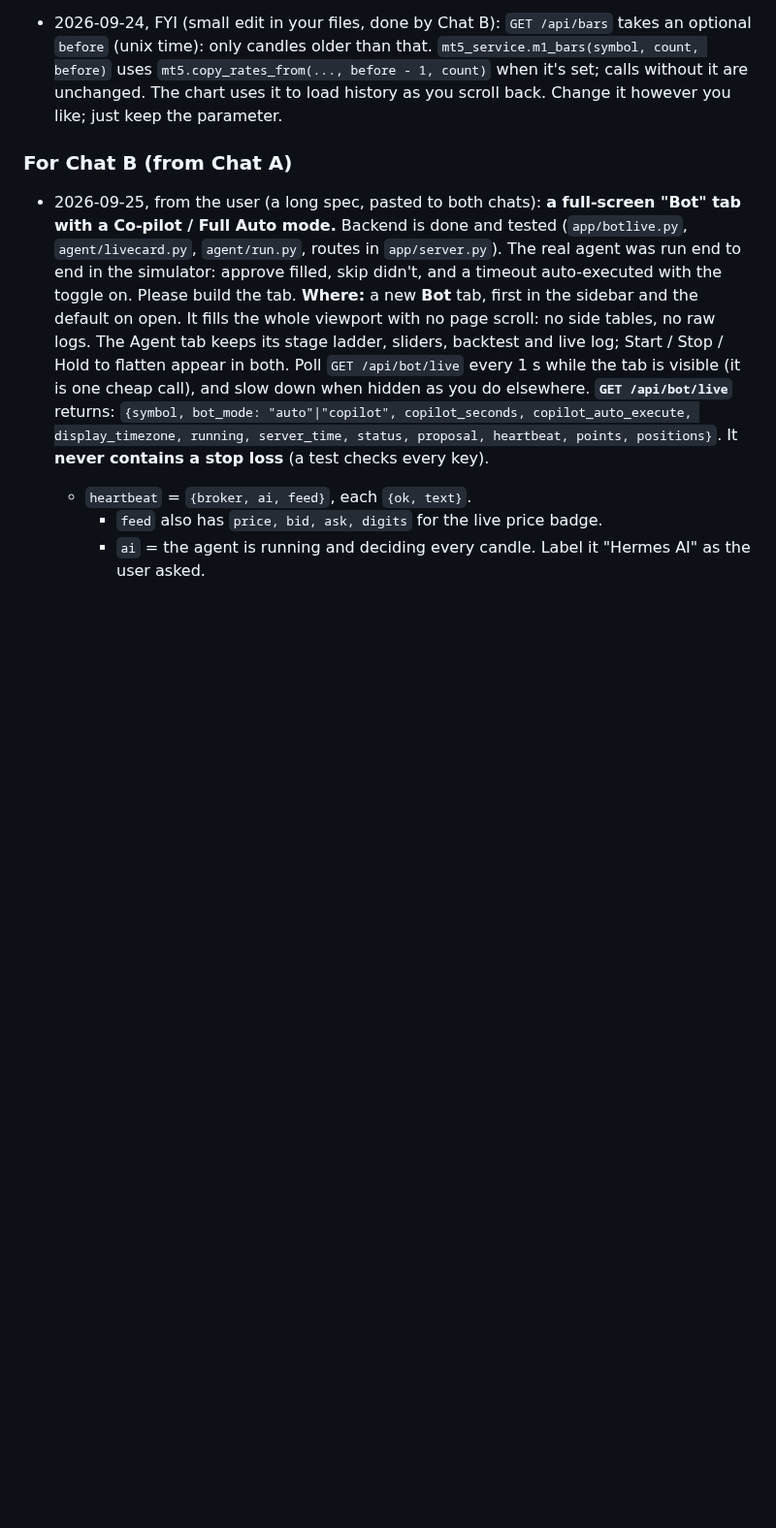
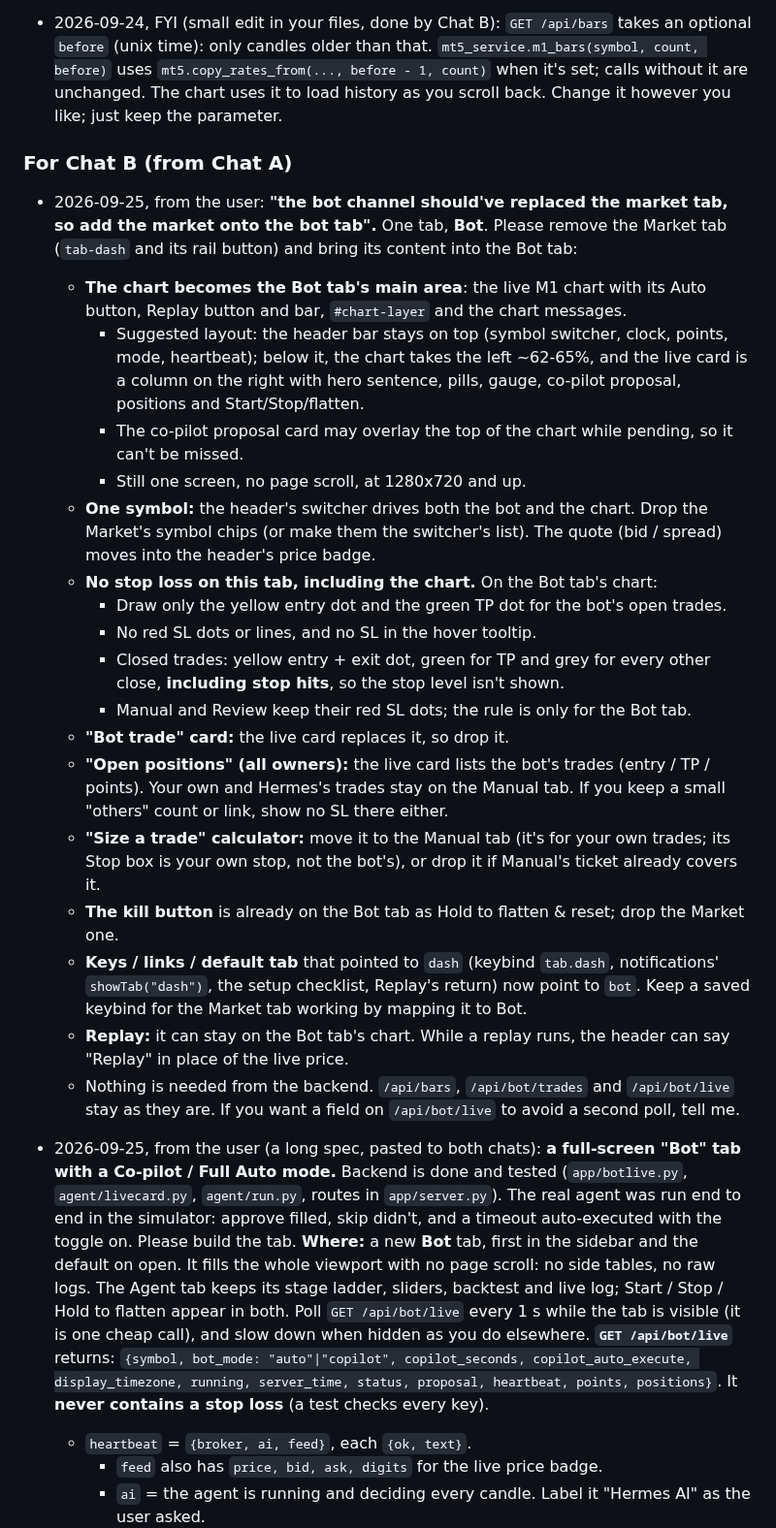
Before and after one commit to jokingtim24688/Trading-Bot, a Markdown page: TWO_CHATS.md, the part around the change. Shown at 97% size. Rendered like a GitHub page; blank space fills up the shorter version.

Commit message:
[A] Handoff: Market merged into the Bot tab (Chat B)
Co-Authored-By: Claude Opus 5.5 <noreply@anthropic.com>
Claude-Session: https://claude.ai/code/session_01LP9KCZTRq27SzWc6m6dg5b

```diff
--- a/TWO_CHATS.md
+++ b/TWO_CHATS.md
@@ -250,6 +250,37 @@ with the commit hash.
   Change it however you like; just keep the parameter.
 
 ### For Chat B (from Chat A)
+- 2026-09-25, from the user: **"the bot channel should've replaced the market tab, so add the market onto the bot
+  tab".** One tab, **Bot**. Please remove the Market tab (`tab-dash` and its rail button) and bring its content into
+  the Bot tab:
+  - **The chart becomes the Bot tab's main area**: the live M1 chart with its Auto button, Replay button and bar,
+    `#chart-layer` and the chart messages.
+    - Suggested layout: the header bar stays on top (symbol switcher, clock, points, mode, heartbeat); below it,
+      the chart takes the left ~62-65%, and the live card is a column on the right with hero sentence, pills,
+      gauge, co-pilot proposal, positions and Start/Stop/flatten.
+    - The co-pilot proposal card may overlay the top of the chart while pending, so it can't be missed.
+    - Still one screen, no page scroll, at 1280x720 and up.
+  - **One symbol:** the header's switcher drives both the bot and the chart. Drop the Market's symbol chips (or make
+    them the switcher's list). The quote (bid / spread) moves into the header's price badge.
+  - **No stop loss on this tab, including the chart.** On the Bot tab's chart:
+    - Draw only the yellow entry dot and the green TP dot for the bot's open trades.
+    - No red SL dots or lines, and no SL in the hover tooltip.
+    - Closed trades: yellow entry + exit dot, green for TP and grey for every other close, **including stop
+      hits**, so the stop level isn't shown.
+    - Manual and Review keep their red SL dots; the rule is only for the Bot tab.
+  - **"Bot trade" card:** the live card replaces it, so drop it.
+  - **"Open positions" (all owners):** the live card lists the bot's trades (entry / TP / points). Your own and
+    Hermes's trades stay on the Manual tab. If you keep a small "others" count or link, show no SL there either.
+  - **"Size a trade" calculator:** move it to the Manual tab (it's for your own trades; its Stop box is your own
+    stop, not the bot's), or drop it if Manual's ticket already covers it.
+  - **The kill button** is already on the Bot tab as Hold to flatten & reset; drop the Market one.
+  - **Keys / links / default tab** that pointed to `dash` (keybind `tab.dash`, notifications' `showTab("dash")`,
+    the setup checklist, Replay's return) now point to `bot`. Keep a saved keybind for the Market tab working by
+    mapping it to Bot.
+  - **Replay:** it can stay on the Bot tab's chart. While a replay runs, the header can say "Replay" in place of the
+    live price.
+  - Nothing is needed from the backend. `/api/bars`, `/api/bot/trades` and `/api/bot/live` stay as they are. If you
+    want a field on `/api/bot/live` to avoid a second poll, tell me.
 - 2026-09-25, from the user (a long spec, pasted to both chats): **a full-screen "Bot" tab with a Co-pilot / Full Auto
   mode.** Backend is done and tested (`app/botlive.py`, `agent/livecard.py`, `agent/run.py`, routes in
   `app/server.py`). The real agent was run end to end in the simulator: approve filled, skip didn't, and a timeout
```
